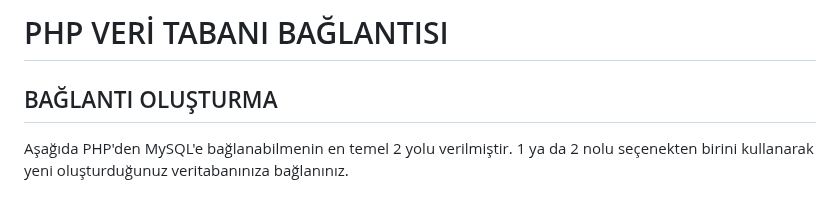
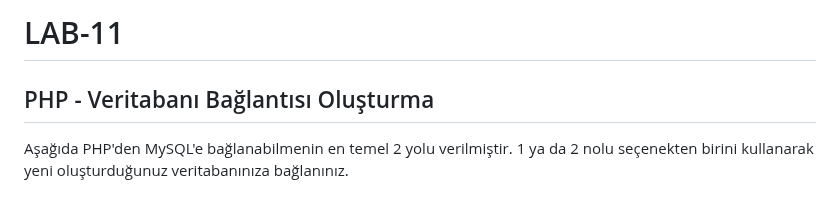
Before and after one commit to mof-selvi/web-tabanli-programlama, a Markdown page: lab11/README.md, the part around the change. GitHub-like rendering.

```diff
--- a/lab11/README.md
+++ b/lab11/README.md
@@ -1,6 +1,6 @@
-# PHP VERİ TABANI BAĞLANTISI
+# LAB-11
 
-## BAĞLANTI OLUŞTURMA
+## PHP - Veritabanı Bağlantısı Oluşturma
 
 Aşağıda PHP'den MySQL'e bağlanabilmenin en temel 2 yolu verilmiştir. 1 ya da 2 nolu seçenekten birini kullanarak yeni oluşturduğunuz veritabanınıza bağlanınız.
 
```
